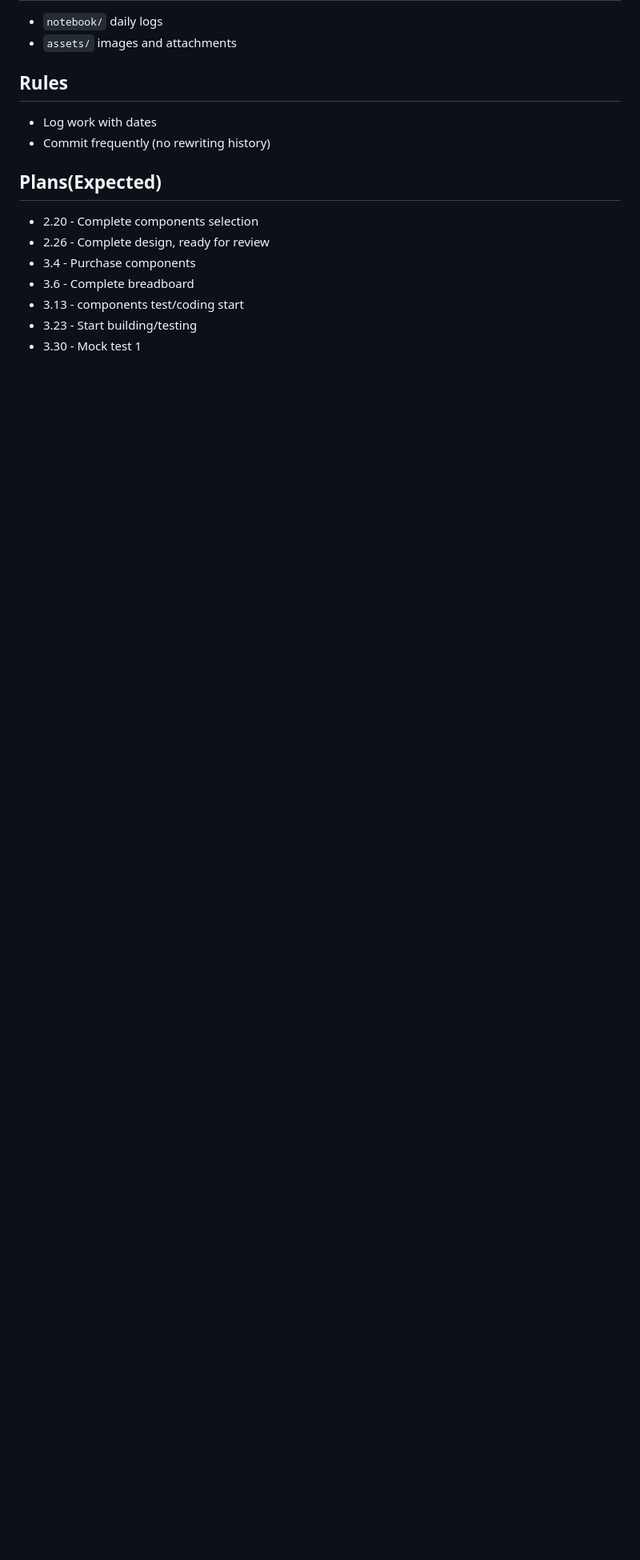
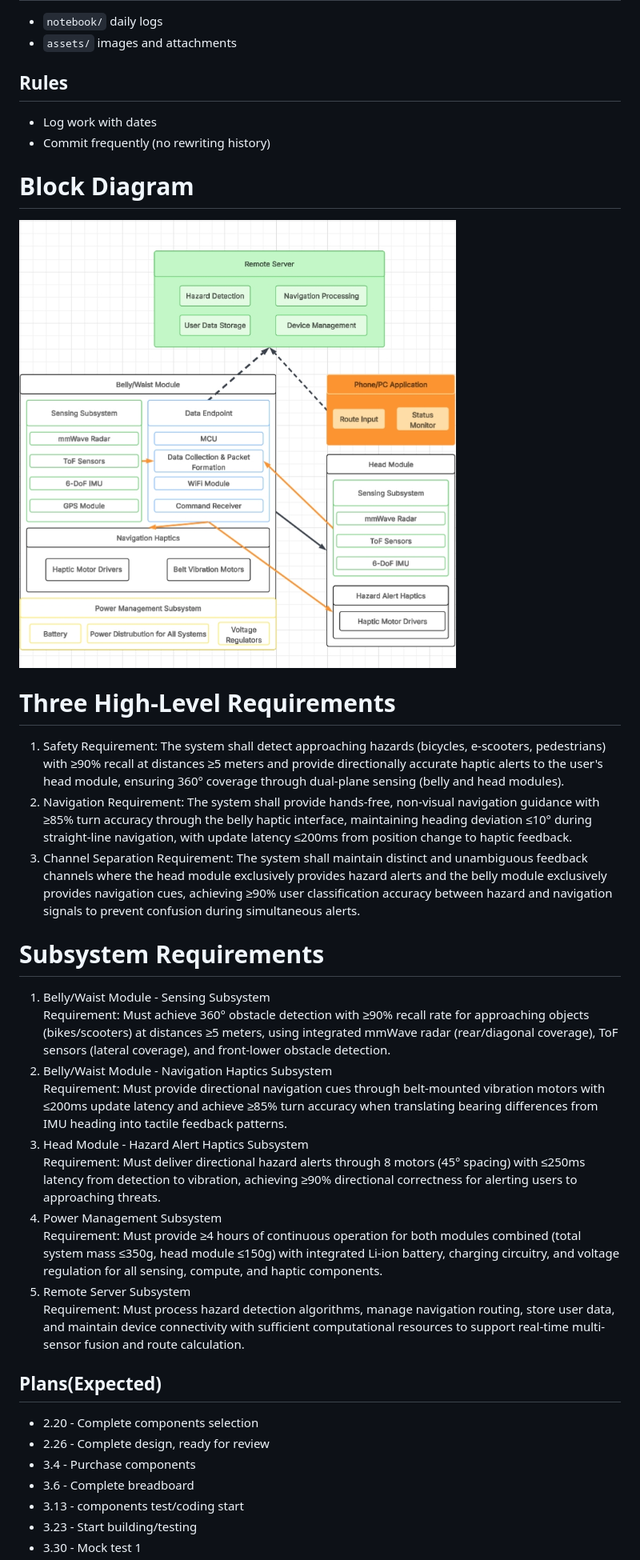
Before and after one commit to alexjin520/lab-notebook-ece445-group10, a Markdown page: README.md, the part around the change. Shown: that part at 80% size. GitHub-like rendering; pictures changed too: assets/BlockDiagram.jpeg (added); blank space fills up the shorter version.

Commit message:
Update Block Diagram and Requirements

```diff
--- a/README.md
+++ b/README.md
@@ -10,6 +10,26 @@ This repository is a digital lab notebook. Entries are kept in `notebook/` as da
 - Log work with dates
 - Commit frequently (no rewriting history)
 
+# Block Diagram
+![Block Diagram](assets/BlockDiagram.jpeg)
+
+# Three High-Level Requirements
+1. Safety Requirement: The system shall detect approaching hazards (bicycles, e-scooters, pedestrians) with ≥90% recall at distances ≥5 meters and provide directionally accurate haptic alerts to the user's head module, ensuring 360° coverage through dual-plane sensing (belly and head modules).
+2. Navigation Requirement: The system shall provide hands-free, non-visual navigation guidance with ≥85% turn accuracy through the belly haptic interface, maintaining heading deviation ≤10° during straight-line navigation, with update latency ≤200ms from position change to haptic feedback.
+3. Channel Separation Requirement: The system shall maintain distinct and unambiguous feedback channels where the head module exclusively provides hazard alerts and the belly module exclusively provides navigation cues, achieving ≥90% user classification accuracy between hazard and navigation signals to prevent confusion during simultaneous alerts.
+
+# Subsystem Requirements
+1. Belly/Waist Module - Sensing Subsystem
+Requirement: Must achieve 360° obstacle detection with ≥90% recall rate for approaching objects (bikes/scooters) at distances ≥5 meters, using integrated mmWave radar (rear/diagonal coverage), ToF sensors (lateral coverage), and front-lower obstacle detection.
+2. Belly/Waist Module - Navigation Haptics Subsystem
+Requirement: Must provide directional navigation cues through belt-mounted vibration motors with ≤200ms update latency and achieve ≥85% turn accuracy when translating bearing differences from IMU heading into tactile feedback patterns.
+3. Head Module - Hazard Alert Haptics Subsystem
+Requirement: Must deliver directional hazard alerts through 8 motors (45° spacing) with ≤250ms latency from detection to vibration, achieving ≥90% directional correctness for alerting users to approaching threats.
+4. Power Management Subsystem
+Requirement: Must provide ≥4 hours of continuous operation for both modules combined (total system mass ≤350g, head module ≤150g) with integrated Li-ion battery, charging circuitry, and voltage regulation for all sensing, compute, and haptic components.
+5. Remote Server Subsystem
+Requirement: Must process hazard detection algorithms, manage navigation routing, store user data, and maintain device connectivity with sufficient computational resources to support real-time multi-sensor fusion and route calculation.
+
 ## Plans(Expected)
 - 2.20 - Complete components selection
 - 2.26 - Complete design, ready for review
```
